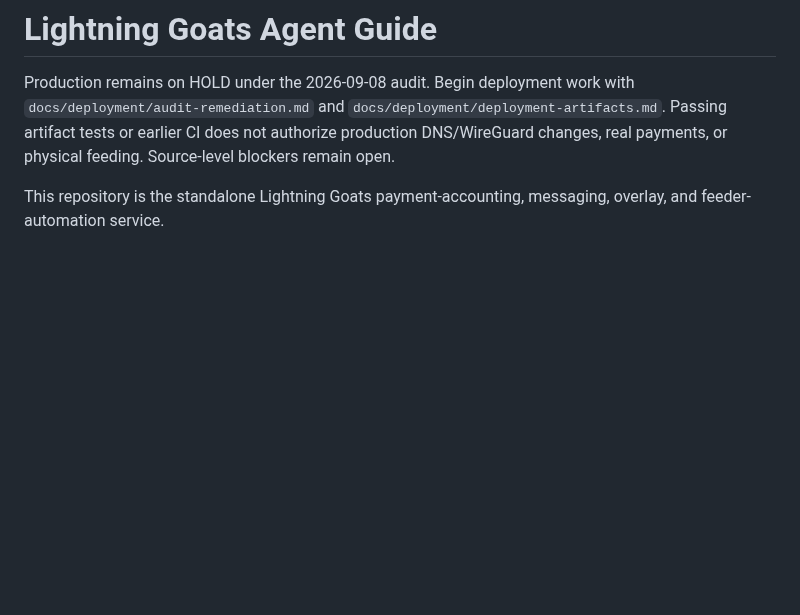
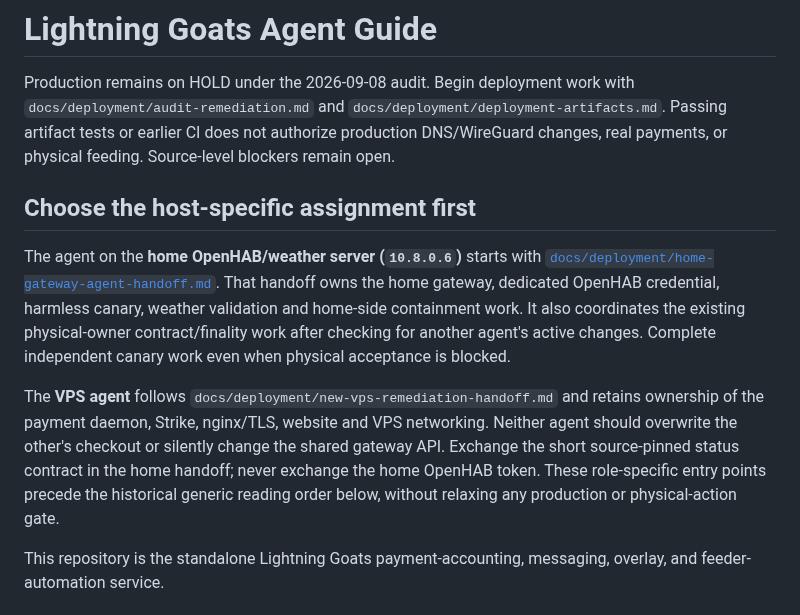
Before and after one commit to lightning-goats/lightning-goats, a Markdown page: AGENTS.md, the part around the change. GitHub-like rendering; blank space fills up the shorter version.

Commit message:
docs: route home-server agent to gateway handoff before VPS instructions

```diff
--- a/AGENTS.md
+++ b/AGENTS.md
@@ -4,6 +4,23 @@ Production remains on HOLD under the 2026-09-08 audit. Begin deployment work wit
 `docs/deployment/audit-remediation.md` and `docs/deployment/deployment-artifacts.md`.
 Passing artifact tests or earlier CI does not authorize production DNS/WireGuard
 changes, real payments, or physical feeding. Source-level blockers remain open.
+
+## Choose the host-specific assignment first
+
+The agent on the **home OpenHAB/weather server (`10.8.0.6`)** starts with
+[`docs/deployment/home-gateway-agent-handoff.md`](docs/deployment/home-gateway-agent-handoff.md).
+That handoff owns the home gateway, dedicated OpenHAB credential, harmless canary,
+weather validation and home-side containment work. It also coordinates the existing
+physical-owner contract/finality work after checking for another agent's active
+changes. Complete independent canary work even when physical acceptance is blocked.
+
+The **VPS agent** follows `docs/deployment/new-vps-remediation-handoff.md` and
+retains ownership of the payment daemon, Strike, nginx/TLS, website and VPS
+networking. Neither agent should overwrite the other's checkout or silently
+change the shared gateway API. Exchange the short source-pinned status contract
+in the home handoff; never exchange the home OpenHAB token. These role-specific
+entry points precede the historical generic reading order below, without relaxing
+any production or physical-action gate.
 
 This repository is the standalone Lightning Goats payment-accounting, messaging, overlay, and feeder-automation service.
 
```
